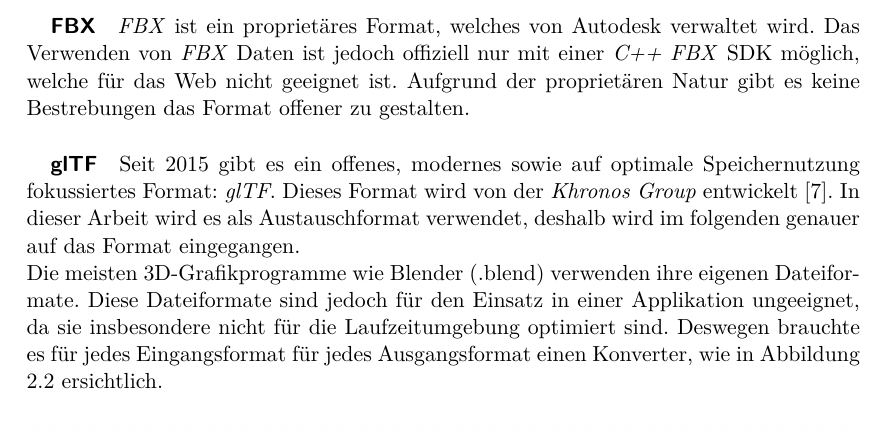
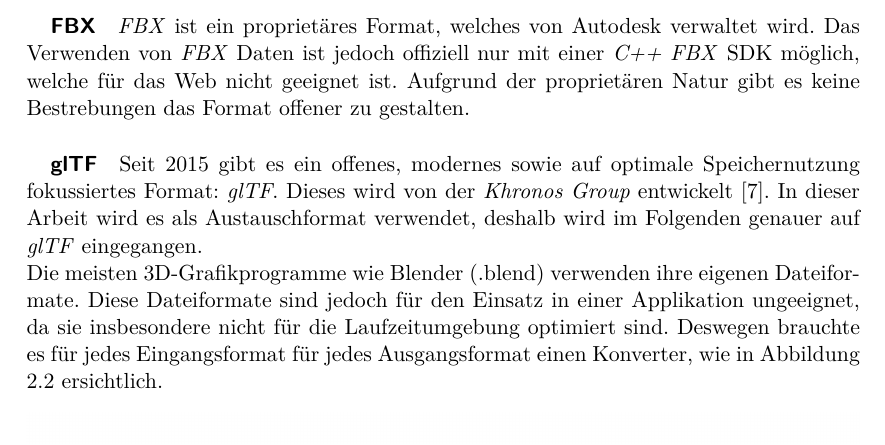
Before and after one commit to kreativwebdesign/lode, a LaTeX document (documentation/report/doc.tex, which reads documentation/report/parts/theoretische_grundlagen.tex): part of page 16 of 87, cut so that both start at the same text. Compiled offline with pdfLaTeX; a missing bibliography style is replaced by a similar one.

Commit message:
rephrase

```diff
--- a/documentation/report/parts/theoretische_grundlagen.tex
+++ b/documentation/report/parts/theoretische_grundlagen.tex
@@ -100,7 +100,7 @@ Um ein 3D-Modell in einer Anwendung einzusetzen, muss ein entsprechendes Format
 \e{FBX} ist ein proprietäres Format, welches von Autodesk verwaltet wird. Das Verwenden von \e{FBX} Daten ist jedoch offiziell nur mit einer \e{C++ FBX \gls{SDK}} möglich, welche für das Web nicht geeignet ist. Aufgrund der proprietären Natur gibt es keine Bestrebungen das Format offener zu gestalten.
 
 \subparagraph{glTF}
-Seit 2015 gibt es ein offenes, modernes sowie auf optimale Speichernutzung fokussiertes Format: \e{glTF}. Dieses Format wird von der \e{Khronos Group} entwickelt \cite{gltf1Spec}. In dieser Arbeit wird es als Austauschformat verwendet, deshalb wird im folgenden genauer auf das Format eingegangen.
+Seit 2015 gibt es ein offenes, modernes sowie auf optimale Speichernutzung fokussiertes Format: \e{glTF}. Dieses wird von der \e{Khronos Group} entwickelt \cite{gltf1Spec}. In dieser Arbeit wird es als Austauschformat verwendet, deshalb wird im Folgenden genauer auf \e{glTF} eingegangen.
 
 Die meisten 3D-Grafikprogramme wie Blender (.blend) verwenden ihre eigenen Dateiformate. Diese Dateiformate sind jedoch für den Einsatz in einer Applikation ungeeignet, da sie insbesondere nicht für die Laufzeitumgebung optimiert sind. Deswegen brauchte es für jedes Eingangsformat für jedes Ausgangsformat einen Konverter, wie in Abbildung \ref{fig:contentPipelineWithoutGltf} ersichtlich.
 
```
